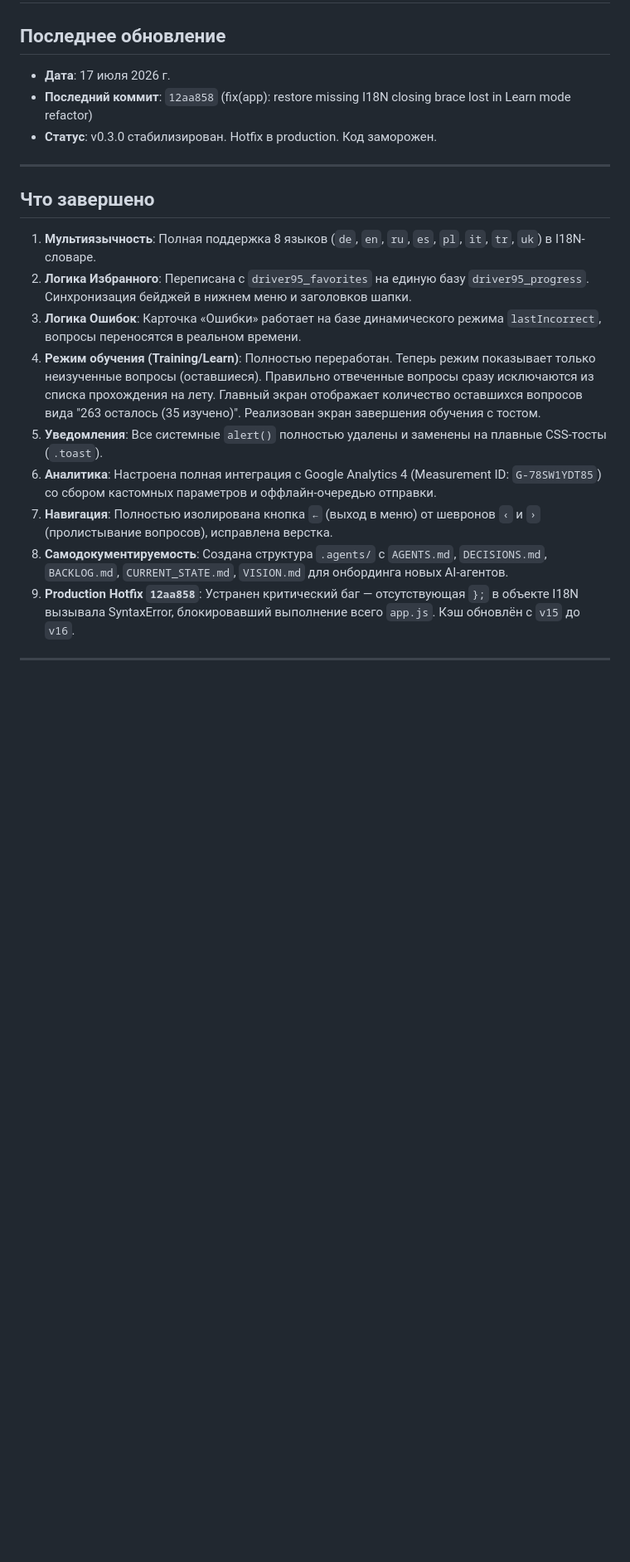
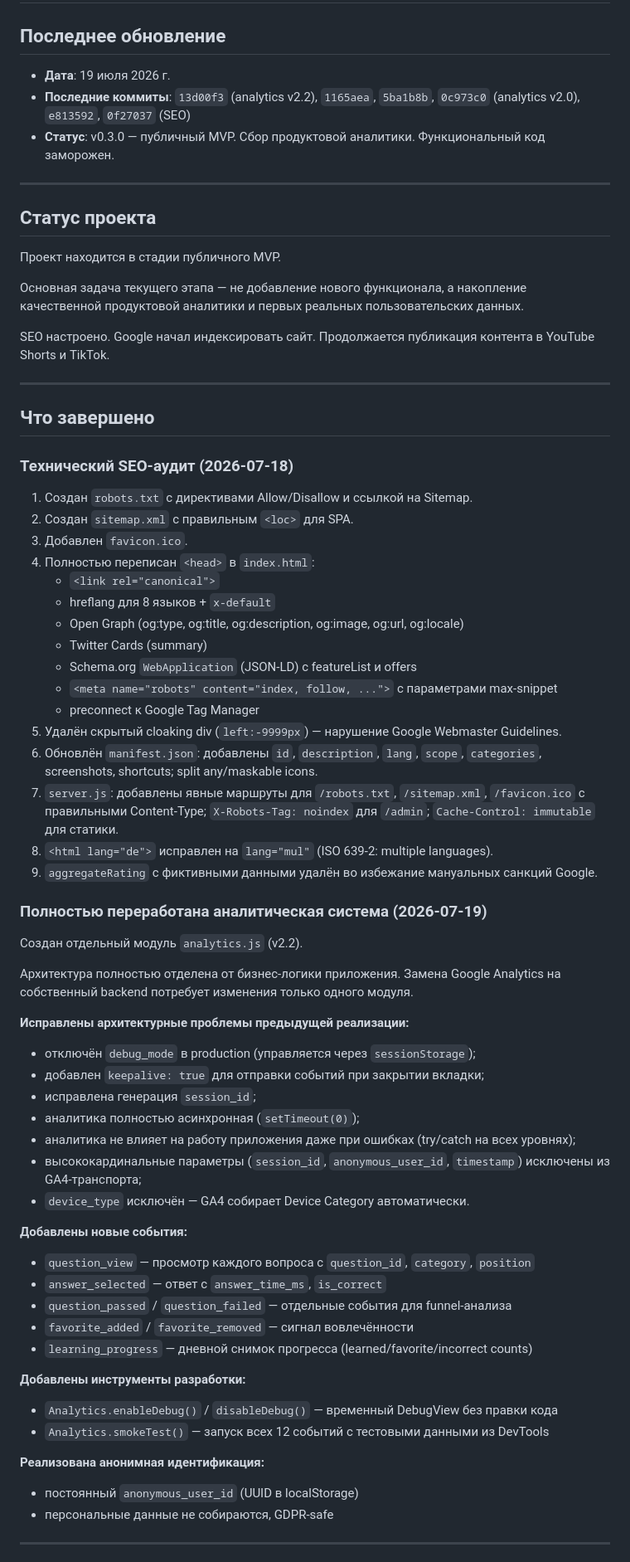
Before and after one commit to Dmytro-Salenko/code95-trainer, a Markdown page: CURRENT_STATE.md, the part around one of its changes. Shown at 83% size. GitHub-like rendering; blank space fills up the shorter version.

```diff
--- a/CURRENT_STATE.md
+++ b/CURRENT_STATE.md
@@ -1,22 +1,72 @@
 # Current State (Driver95)
 
 ## Последнее обновление
-* **Дата**: 17 июля 2026 г.
-* **Последний коммит**: `12aa858` (fix(app): restore missing I18N closing brace lost in Learn mode refactor)
-* **Статус**: v0.3.0 стабилизирован. Hotfix в production. Код заморожен.
+* **Дата**: 19 июля 2026 г.
+* **Последние коммиты**: `13d00f3` (analytics v2.2), `1165aea`, `5ba1b8b`, `0c973c0` (analytics v2.0), `e813592`, `0f27037` (SEO)
+* **Статус**: v0.3.0 — публичный MVP. Сбор продуктовой аналитики. Функциональный код заморожен.
+
+---
+
+## Статус проекта
+
+Проект находится в стадии публичного MVP.
+
+Основная задача текущего этапа — не добавление нового функционала, а накопление качественной продуктовой аналитики и первых реальных пользовательских данных.
+
+SEO настроено. Google начал индексировать сайт. Продолжается публикация контента в YouTube Shorts и TikTok.
 
 ---
 
 ## Что завершено
-1. **Мультиязычность**: Полная поддержка 8 языков (`de`, `en`, `ru`, `es`, `pl`, `it`, `tr`, `uk`) в I18N-словаре.
-2. **Логика Избранного**: Переписана с `driver95_favorites` на единую базу `driver95_progress`. Синхронизация бейджей в нижнем меню и заголовков шапки.
-3. **Логика Ошибок**: Карточка «Ошибки» работает на базе динамического режима `lastIncorrect`, вопросы переносятся в реальном времени.
-4. **Режим обучения (Training/Learn)**: Полностью переработан. Теперь режим показывает только неизученные вопросы (оставшиеся). Правильно отвеченные вопросы сразу исключаются из списка прохождения на лету. Главный экран отображает количество оставшихся вопросов вида "263 осталось (35 изучено)". Реализован экран завершения обучения с тостом.
-5. **Уведомления**: Все системные `alert()` полностью удалены и заменены на плавные CSS-тосты (`.toast`).
-6. **Аналитика**: Настроена полная интеграция с Google Analytics 4 (Measurement ID: `G-78SW1YDT85`) со сбором кастомных параметров и оффлайн-очередью отправки.
-7. **Навигация**: Полностью изолирована кнопка `←` (выход в меню) от шевронов `‹` и `›` (пролистывание вопросов), исправлена верстка.
-8. **Самодокументируемость**: Создана структура `.agents/` с `AGENTS.md`, `DECISIONS.md`, `BACKLOG.md`, `CURRENT_STATE.md`, `VISION.md` для онбординга новых AI-агентов.
-9. **Production Hotfix `12aa858`**: Устранен критический баг — отсутствующая `};` в объекте I18N вызывала SyntaxError, блокировавший выполнение всего `app.js`. Кэш обновлён с `v15` до `v16`.
+
+### Технический SEO-аудит (2026-07-18)
+
+1. Создан `robots.txt` с директивами Allow/Disallow и ссылкой на Sitemap.
+2. Создан `sitemap.xml` с правильным `<loc>` для SPA.
+3. Добавлен `favicon.ico`.
+4. Полностью переписан `<head>` в `index.html`:
+   - `<link rel="canonical">`
+   - hreflang для 8 языков + `x-default`
+   - Open Graph (og:type, og:title, og:description, og:image, og:url, og:locale)
+   - Twitter Cards (summary)
+   - Schema.org `WebApplication` (JSON-LD) с featureList и offers
+   - `<meta name="robots" content="index, follow, ...">` с параметрами max-snippet
+   - preconnect к Google Tag Manager
+5. Удалён скрытый cloaking div (`left:-9999px`) — нарушение Google Webmaster Guidelines.
+6. Обновлён `manifest.json`: добавлены `id`, `description`, `lang`, `scope`, `categories`, screenshots, shortcuts; split any/maskable icons.
+7. `server.js`: добавлены явные маршруты для `/robots.txt`, `/sitemap.xml`, `/favicon.ico` с правильными Content-Type; `X-Robots-Tag: noindex` для `/admin`; `Cache-Control: immutable` для статики.
+8. `<html lang="de">` исправлен на `lang="mul"` (ISO 639-2: multiple languages).
+9. `aggregateRating` с фиктивными данными удалён во избежание мануальных санкций Google.
+
+### Полностью переработана аналитическая система (2026-07-19)
+
+Создан отдельный модуль `analytics.js` (v2.2).
+
+Архитектура полностью отделена от бизнес-логики приложения. Замена Google Analytics на собственный backend потребует изменения только одного модуля.
+
+**Исправлены архитектурные проблемы предыдущей реализации:**
+- отключён `debug_mode` в production (управляется через `sessionStorage`);
+- добавлен `keepalive: true` для отправки событий при закрытии вкладки;
+- исправлена генерация `session_id`;
+- аналитика полностью асинхронная (`setTimeout(0)`);
+- аналитика не влияет на работу приложения даже при ошибках (try/catch на всех уровнях);
+- высококардинальные параметры (`session_id`, `anonymous_user_id`, `timestamp`) исключены из GA4-транспорта;
+- `device_type` исключён — GA4 собирает Device Category автоматически.
+
+**Добавлены новые события:**
+- `question_view` — просмотр каждого вопроса с `question_id`, `category`, `position`
+- `answer_selected` — ответ с `answer_time_ms`, `is_correct`
+- `question_passed` / `question_failed` — отдельные события для funnel-анализа
+- `favorite_added` / `favorite_removed` — сигнал вовлечённости
+- `learning_progress` — дневной снимок прогресса (learned/favorite/incorrect counts)
+
+**Добавлены инструменты разработки:**
+- `Analytics.enableDebug()` / `disableDebug()` — временный DebugView без правки кода
+- `Analytics.smokeTest()` — запуск всех 12 событий с тестовыми данными из DevTools
+
+**Реализована анонимная идентификация:**
+- постоянный `anonymous_user_id` (UUID в localStorage)
+- персональные данные не собираются, GDPR-safe
 
 ---
 
```
Also changed, not shown: other parts of CURRENT_STATE.md (+84 -14 lines).
